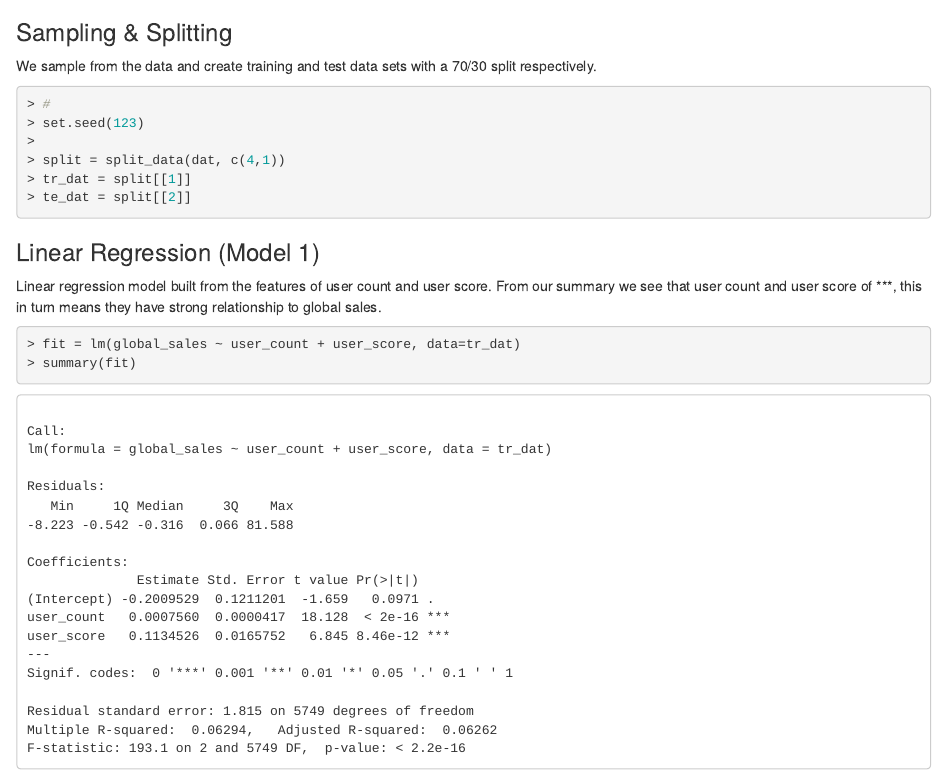
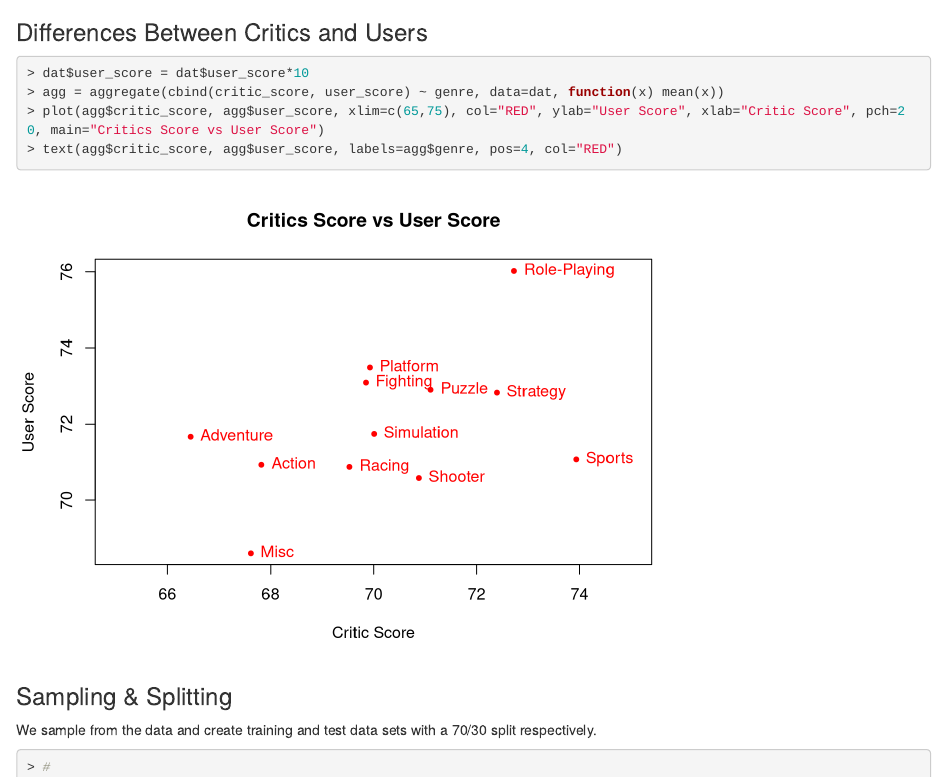
Before and after one commit to honoriovega/CST383---Project2, an R Markdown document (templates/output.Rmd): the page in a window 1100 px wide, from 4700 px down. Rendered offline with R 4.5, knitr and Pandoc, with nearby package versions; some code elsewhere in the file could not run offline.

Commit message:
added differences between critics and users plot

````diff
--- a/templates/output.Rmd
+++ b/templates/output.Rmd
@@ -119,6 +119,14 @@ plot(critic_score ~ genre, data=dat, main="Critic Score by Genre", xlab="Genre",
 plot(user_score ~ genre, data=dat, main="User Score by Genre", xlab="Genre", ylab="User Score", col="RED")
 ```
 
+### Differences Between Critics and Users
+
+```{r}
+dat$user_score = dat$user_score*10
+agg = aggregate(cbind(critic_score, user_score) ~ genre, data=dat, function(x) mean(x))
+plot(agg$critic_score, agg$user_score, xlim=c(65,75), col="RED", ylab="User Score", xlab="Critic Score", pch=20, main="Critics Score vs User Score")
+text(agg$critic_score, agg$user_score, labels=agg$genre, pos=4, col="RED")
+```
 
 ### Sampling & Splitting
 We sample from the data and create training and test data sets with a 70/30 split respectively.
````
